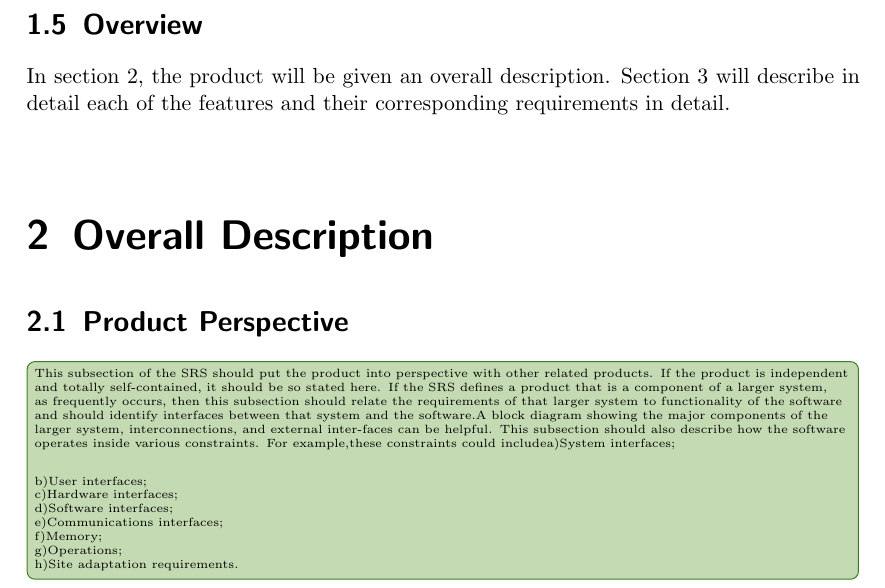
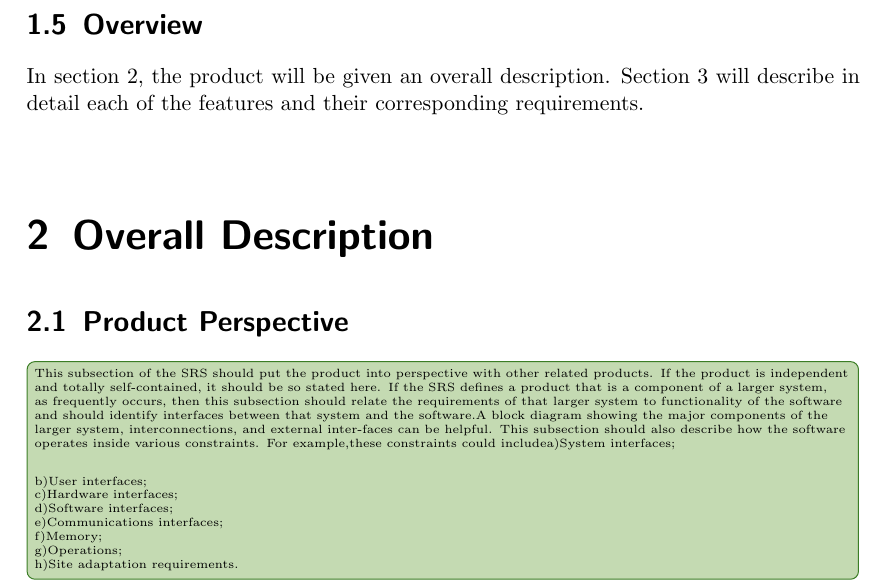
Before and after one commit to matthewm7/SWReq-SRS, a LaTeX document (SRS_Doc.tex): part of page 4 of 17, cut so that both start at the same text. Compiled offline with pdfLaTeX.

Commit message:
fix typo

```diff
--- a/SRS_Doc.tex
+++ b/SRS_Doc.tex
@@ -114,7 +114,7 @@ The Whole Knockoff Grocery Store (WKGS) program is intended to be a system to al
 $<$ Placeholder $>$
 
 \section{Overview}
-In section 2, the product will be given an overall description.  Section 3 will describe in detail each of the features and their corresponding requirements in detail.
+In section 2, the product will be given an overall description.  Section 3 will describe in detail each of the features and their corresponding requirements.
 %$<$ Placeholder $>$
 
 {\let\clearpage\relax
```
